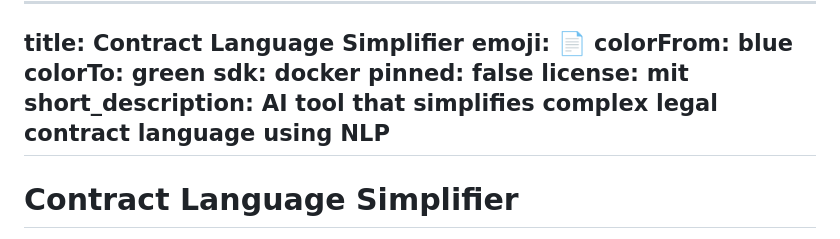
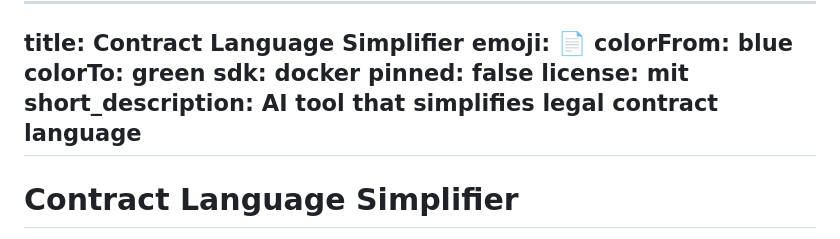
Before and after one commit to Fathima-Parli/contract-language-simplifier, a Markdown page: README.md, the part around the change. Drawn GitHub-style.

Commit message:
fix short description length

```diff
--- a/README.md
+++ b/README.md
@@ -7,7 +7,7 @@ colorTo: green
 sdk: docker
 pinned: false
 license: mit
-short_description: AI tool that simplifies complex legal contract language using NLP
+short_description: AI tool that simplifies legal contract language
 ---
 
 # Contract Language Simplifier
```
